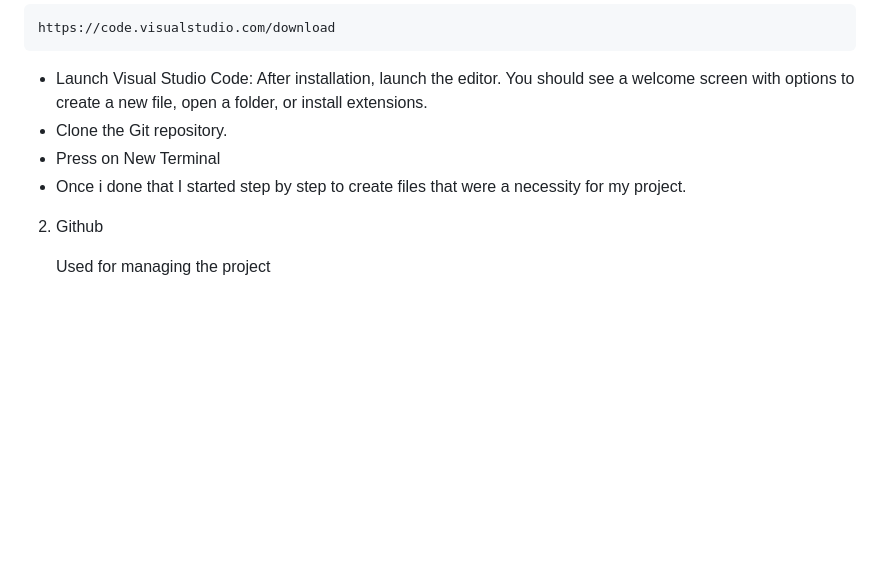
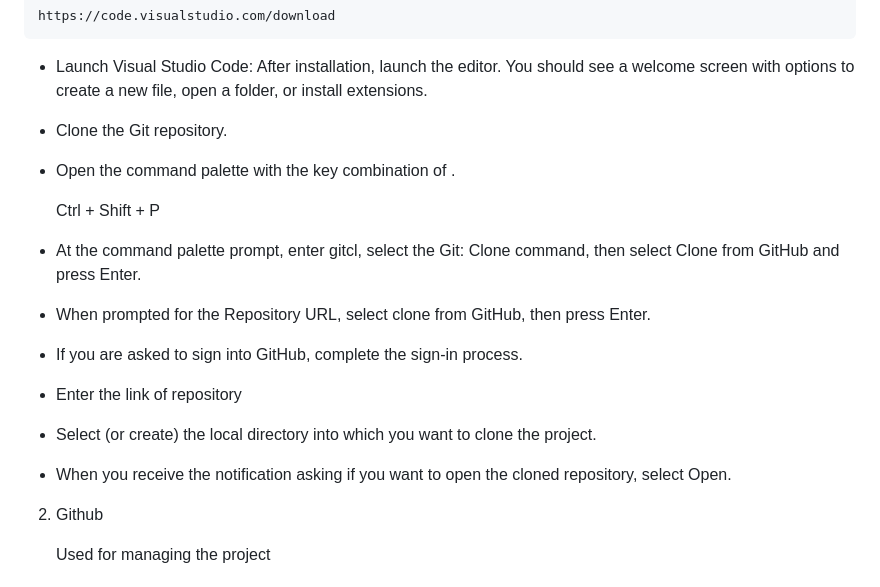
Before and after one commit to laura00200/Laurawebtech, a Markdown page: README.md, the part around the change printed below. Drawn GitHub-style; blank space fills up the shorter version.

```diff
--- a/README.md
+++ b/README.md
@@ -23,9 +23,20 @@ https://code.visualstudio.com/download
 
 * Launch Visual Studio Code: After installation, launch the editor. You should see a welcome screen with options to create a new file, open a folder, or install extensions.
 * Clone the Git repository.
-* Press on New Terminal
-*
-  Once i done that I started step by step to create files that were a necessity for my project.
+* Open the command palette with the key combination of .
+
+  Ctrl + Shift + P
+
+
+
+* At the command palette prompt, enter gitcl, select the Git: Clone command, then select Clone from GitHub and press Enter.
+* When prompted for the Repository URL, select clone from GitHub, then press Enter.
+* If you are asked to sign into GitHub, complete the sign-in process.
+* Enter the link of repository
+* Select (or create) the local directory into which you want to clone the project.
+* When you receive the notification asking if you want to open the cloned repository, select Open.
+
+
 
 2) Github
 
```
Also changed, not shown: other parts of README.md (+1 -1 lines).
